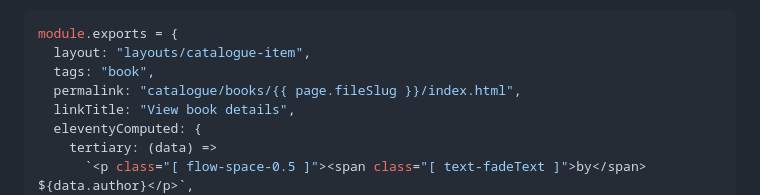
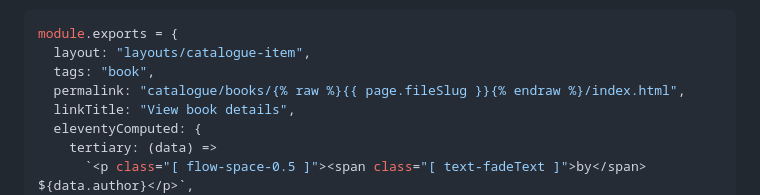
Before and after one commit to wonderfulfrog/wonderfulfrog.com, a Markdown page: src/posts/2024-03-02-version-3.md, the part around the change. GitHub-like rendering.

Commit message:
fix: escape njk output

```diff
--- a/src/posts/2024-03-02-version-3.md
+++ b/src/posts/2024-03-02-version-3.md
@@ -283,7 +283,7 @@ But wait... I can keep going... take for example my `/catalogue/books` folder. T
 module.exports = {
   layout: "layouts/catalogue-item",
   tags: "book",
-  permalink: "catalogue/books/{{ page.fileSlug }}/index.html",
+  permalink: "catalogue/books/{% raw %}{{ page.fileSlug }}{% endraw %}/index.html",
   linkTitle: "View book details",
   eleventyComputed: {
     tertiary: (data) =>
```
